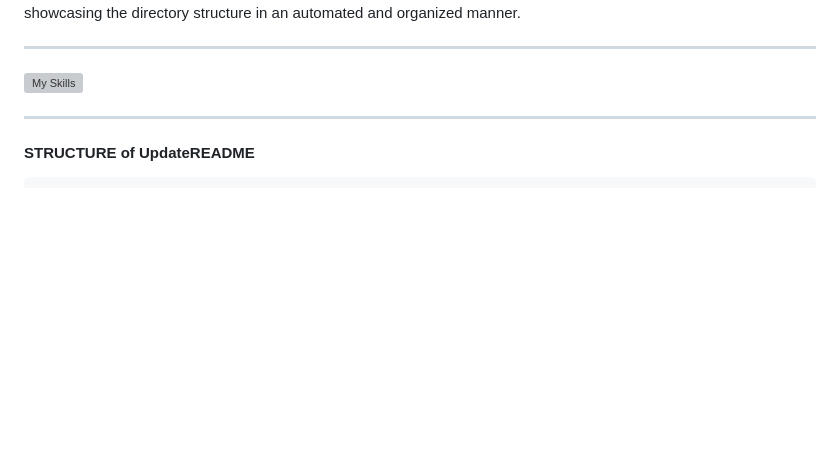
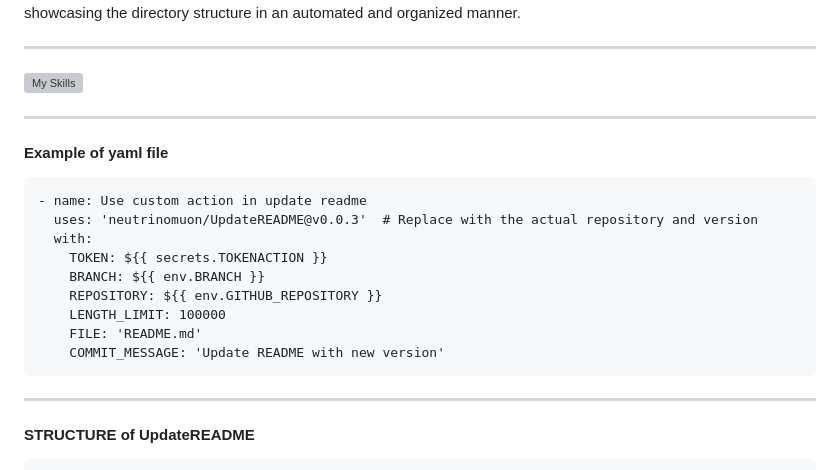
Before and after one commit to neutrinomuon/UpdateREADME, a Markdown page: README.md, the part around the change. Drawn GitHub-style; blank space fills up the shorter version; grey boxes are pictures that could not be loaded.

```diff
--- a/README.md
+++ b/README.md
@@ -18,6 +18,22 @@ RESUME: Automatically updates the README.md file with the latest version number
 <hr>
 
 ![My Skills](https://skillicons.dev/icons?i=python,bash,numpy&theme=light)<br>
+
+<hr>
+
+#### <b>Example of yaml file</b>
+
+<pre>
+- name: Use custom action in update readme
+  uses: 'neutrinomuon/UpdateREADME@v0.0.3'  # Replace with the actual repository and version
+  with:
+    TOKEN: ${{ secrets.TOKENACTION }}
+    BRANCH: ${{ env.BRANCH }}
+    REPOSITORY: ${{ env.GITHUB_REPOSITORY }}
+    LENGTH_LIMIT: 100000
+    FILE: 'README.md'
+    COMMIT_MESSAGE: 'Update README with new version'
+</pre>
 
 <hr>
 
```
